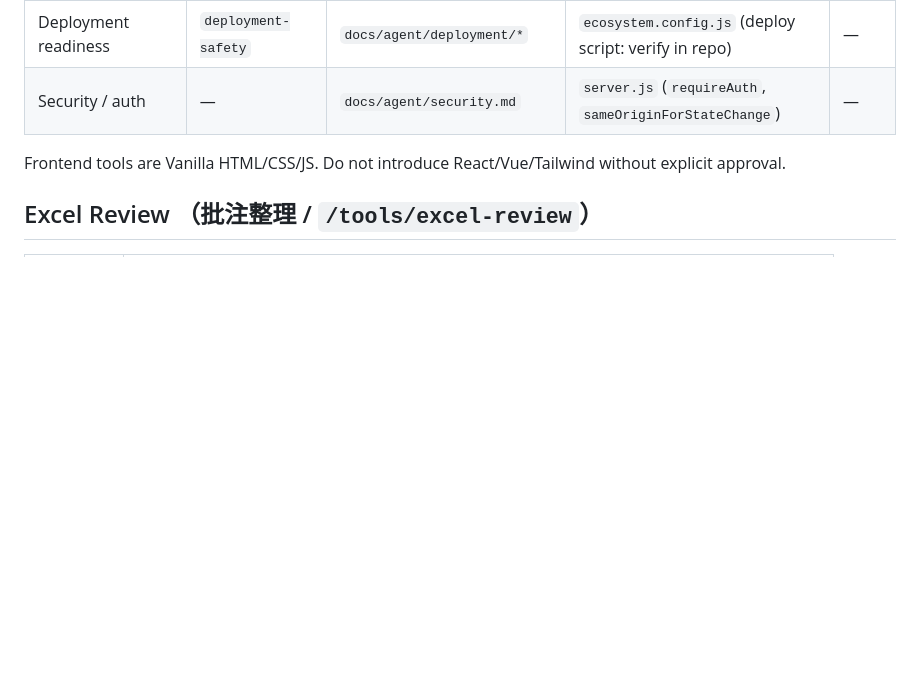
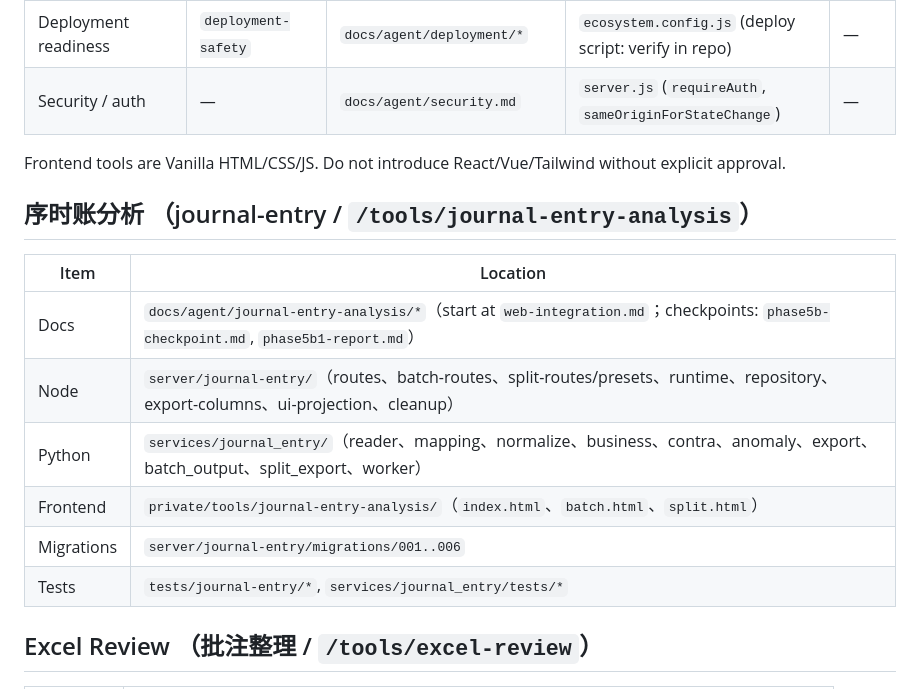
Before and after one commit to bradleyliuxian-hub/liuxianlab, a Markdown page: PROJECT_INDEX.md, the part around the change. Rendered like a GitHub page; blank space fills up the shorter version.

Commit message:
docs: sync project status and journal-entry index

```diff
--- a/PROJECT_INDEX.md
+++ b/PROJECT_INDEX.md
@@ -22,6 +22,17 @@ against code and Git; this index only routes, it is not a source of truth.
 | Security / auth | — | `docs/agent/security.md` | `server.js` (`requireAuth`, `sameOriginForStateChange`) | — |
 
 Frontend tools are Vanilla HTML/CSS/JS. Do not introduce React/Vue/Tailwind without explicit approval.
+
+## 序时账分析 （journal-entry / `/tools/journal-entry-analysis`）
+
+| Item | Location |
+|---|---|
+| Docs | `docs/agent/journal-entry-analysis/*`（start at `web-integration.md`；checkpoints: `phase5b-checkpoint.md`, `phase5b1-report.md`） |
+| Node | `server/journal-entry/`（routes、batch-routes、split-routes/presets、runtime、repository、export-columns、ui-projection、cleanup） |
+| Python | `services/journal_entry/`（reader、mapping、normalize、business、contra、anomaly、export、batch_output、split_export、worker） |
+| Frontend | `private/tools/journal-entry-analysis/`（`index.html`、`batch.html`、`split.html`） |
+| Migrations | `server/journal-entry/migrations/001..006` |
+| Tests | `tests/journal-entry/*`, `services/journal_entry/tests/*` |
 
 ## Excel Review （批注整理 / `/tools/excel-review`）
 
```
Also changed, not shown: PROJECT_STATUS.md (+7 -7 lines).
